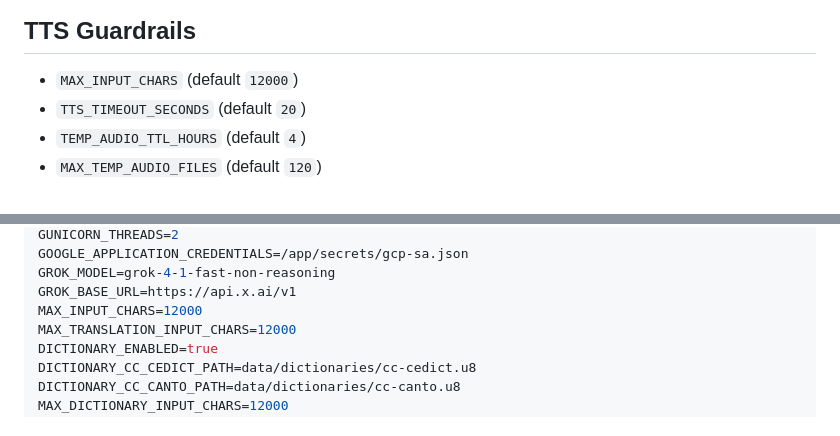
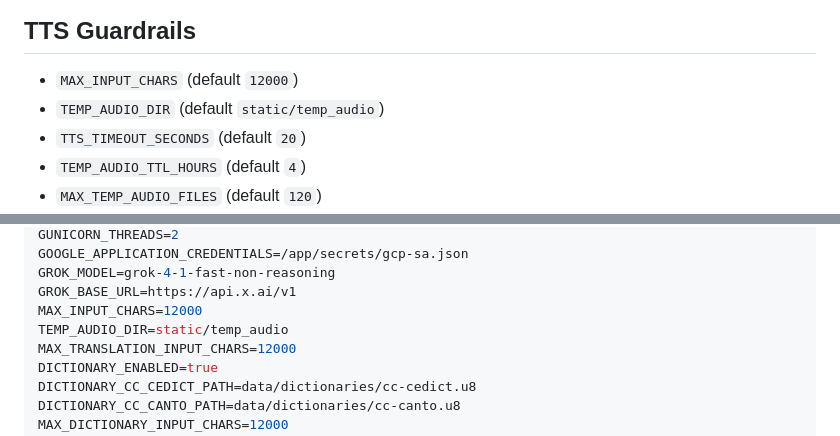
Before and after one commit to Remco28/speak-in-canto, a Markdown page: docs/ENVIRONMENT.md, 2 parts joined by grey strips. Rendered like a GitHub page.

Commit message:
docs: add TEMP_AUDIO_DIR to environment reference

```diff
--- a/docs/ENVIRONMENT.md
+++ b/docs/ENVIRONMENT.md
@@ -41,6 +41,7 @@ Use one method:
 
 ## TTS Guardrails
 - `MAX_INPUT_CHARS` (default `12000`)
+- `TEMP_AUDIO_DIR` (default `static/temp_audio`)
 - `TTS_TIMEOUT_SECONDS` (default `20`)
 - `TEMP_AUDIO_TTL_HOURS` (default `4`)
 - `MAX_TEMP_AUDIO_FILES` (default `120`)
@@ -87,6 +88,7 @@ GOOGLE_APPLICATION_CREDENTIALS=/app/secrets/gcp-sa.json
 GROK_MODEL=grok-4-1-fast-non-reasoning
 GROK_BASE_URL=https://api.x.ai/v1
 MAX_INPUT_CHARS=12000
+TEMP_AUDIO_DIR=static/temp_audio
 MAX_TRANSLATION_INPUT_CHARS=12000
 DICTIONARY_ENABLED=true
 DICTIONARY_CC_CEDICT_PATH=data/dictionaries/cc-cedict.u8
```
